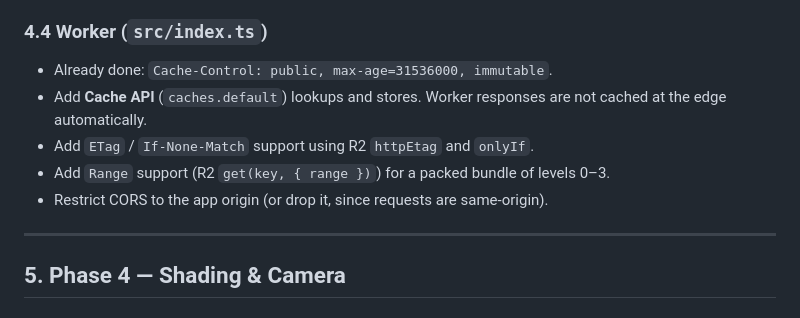
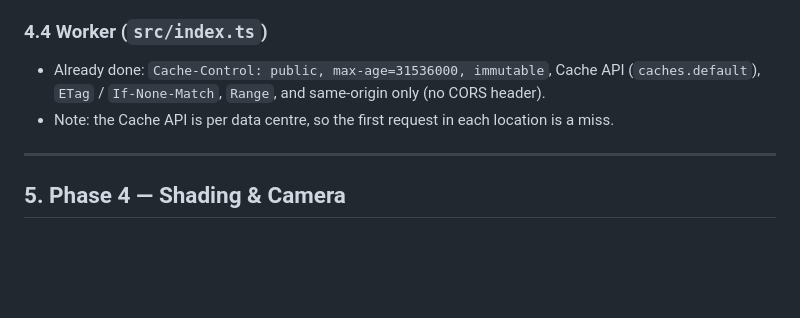
Before and after one commit to kingso/StationTycho, a Markdown page: PLAN.md, the part around one of its changes. Drawn GitHub-style; blank space fills up the shorter version.

```diff
--- a/PLAN.md
+++ b/PLAN.md
@@ -120,11 +120,8 @@ lunar-assets/
 Pixel layout: row-major, pixel `(x, y)` of a level-0 tile sits at face coordinates `u = -1 + 2x/256`, `v = -1 + 2y/256` (face axes as in `Face::axes` in `crate/src/geometry.rs`). Synthetic tiles in this layout come from `npm run tiles:test` (`npm run tiles:test:local` also uploads them to the local bucket).
 
 ### 4.4 Worker (`src/index.ts`)
-- Already done: `Cache-Control: public, max-age=31536000, immutable`.
-- Add **Cache API** (`caches.default`) lookups and stores. Worker responses are not cached at the edge automatically.
-- Add `ETag` / `If-None-Match` support using R2 `httpEtag` and `onlyIf`.
-- Add `Range` support (R2 `get(key, { range })`) for a packed bundle of levels 0–3.
-- Restrict CORS to the app origin (or drop it, since requests are same-origin).
+- Already done: `Cache-Control: public, max-age=31536000, immutable`, Cache API (`caches.default`), `ETag` / `If-None-Match`, `Range`, and same-origin only (no CORS header).
+- Note: the Cache API is per data centre, so the first request in each location is a miss.
 
 ---
 
```
Also changed, not shown: other parts of PLAN.md (+3 -3 lines).
